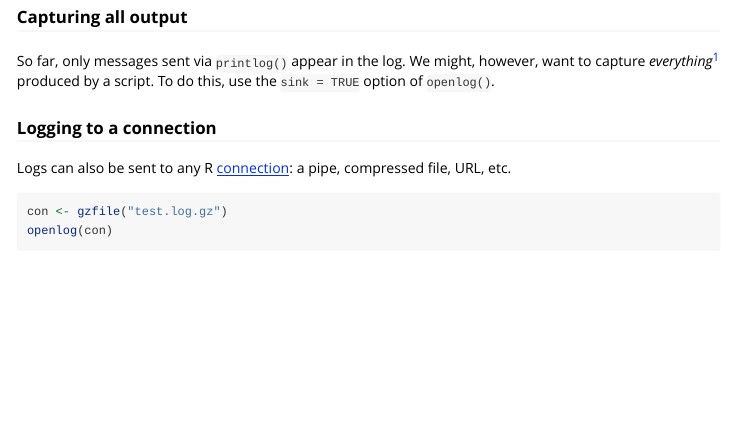
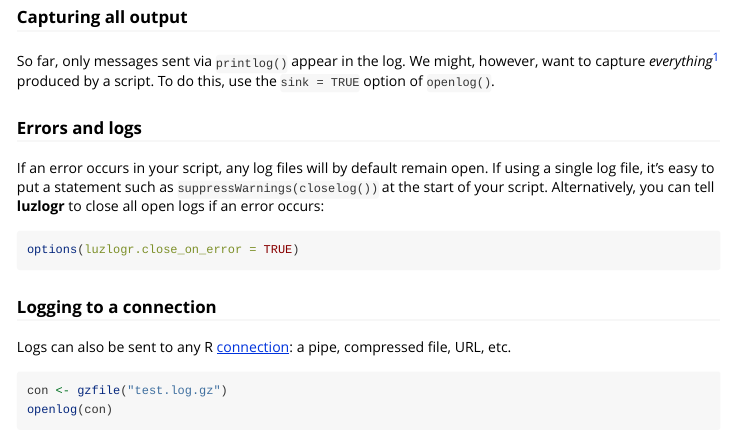
Before and after one commit to bpbond/luzlogr, an R Markdown document (vignettes/intro-luzlogr.Rmd): the page in a window 1100 px wide, from 3340 px down. Rendered offline with R 4.5, knitr and Pandoc, with nearby package versions; some code elsewhere in the file could not run offline.

Commit message:
Updated vignette

````diff
--- a/vignettes/intro-luzlogr.Rmd
+++ b/vignettes/intro-luzlogr.Rmd
@@ -109,6 +109,14 @@ for(i in seq_along(lg)) cat(lg[i], "\n")
 
 So far, only messages sent via `printlog()` appear in the log. We might, however, want to capture *everything*^[Almost. Messages, warnings, and errors will not appear; but see `?sink` and its `type = "message"` parameter.] produced by a script. To do this, use the `sink = TRUE` option of `openlog()`.
 
+### Errors and logs
+
+If an error occurs in your script, any log files will by default remain open. If using a single log file, it's easy to put a statement such as `suppressWarnings(closelog())` at the start of your script. Alternatively, you can tell **luzlogr** to close all open logs if an error occurs:
+
+```{r, eval=FALSE}
+options(luzlogr.close_on_error = TRUE)
+```
+
 ### Logging to a connection
 
 Logs can also be sent to any R [connection](https://stat.ethz.ch/R-manual/R-devel/library/base/html/connections.html): a pipe, compressed file, URL, etc.
````
